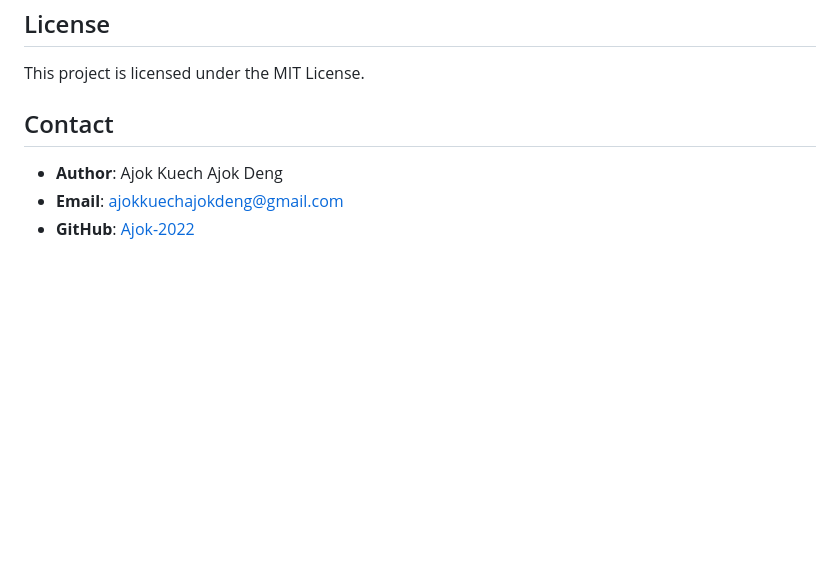
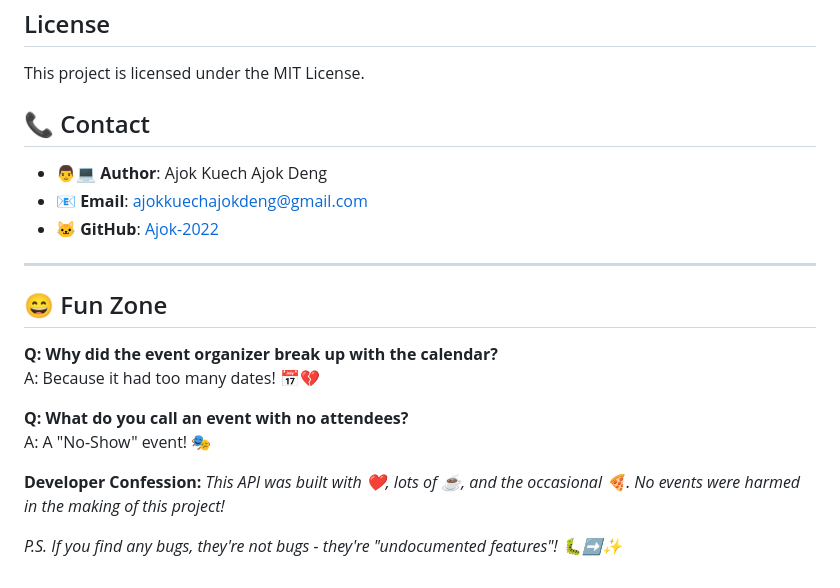
Before and after one commit to Ajok-2022/alx_backend_Capstone, a Markdown page: README.md, the part around the change. Drawn GitHub-style; blank space fills up the shorter version.

Commit message:
Add joke/fun section to README

```diff
--- a/README.md
+++ b/README.md
@@ -192,8 +192,22 @@ Both interfaces provide:
 
 This project is licensed under the MIT License.
 
-## Contact
+## 📞 Contact
 
-- **Author**: Ajok Kuech Ajok Deng
-- **Email**: ajokkuechajokdeng@gmail.com
-- **GitHub**: [Ajok-2022](https://github.com/Ajok-2022)
+- 👨💻 **Author**: Ajok Kuech Ajok Deng
+- 📧 **Email**: ajokkuechajokdeng@gmail.com
+- 🐱 **GitHub**: [Ajok-2022](https://github.com/Ajok-2022)
+
+---
+
+## 😄 Fun Zone
+
+**Q: Why did the event organizer break up with the calendar?**
+A: Because it had too many dates! 📅💔
+
+**Q: What do you call an event with no attendees?**
+A: A "No-Show" event! 🎭
+
+**Developer Confession:** *This API was built with ❤️, lots of ☕, and the occasional 🍕. No events were harmed in the making of this project!*
+
+*P.S. If you find any bugs, they're not bugs - they're "undocumented features"! 🐛➡️✨*
```
